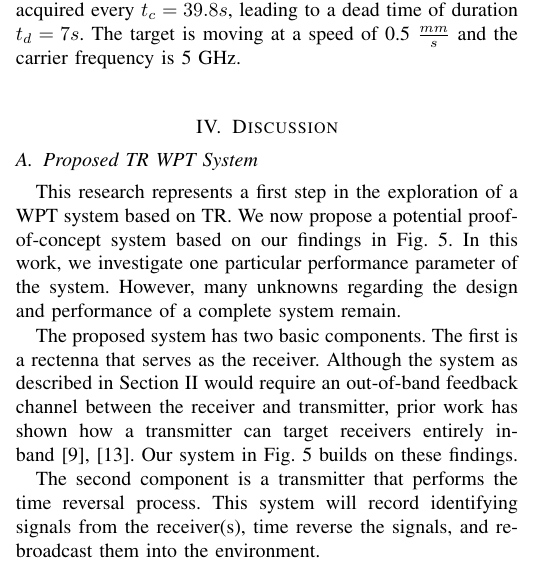
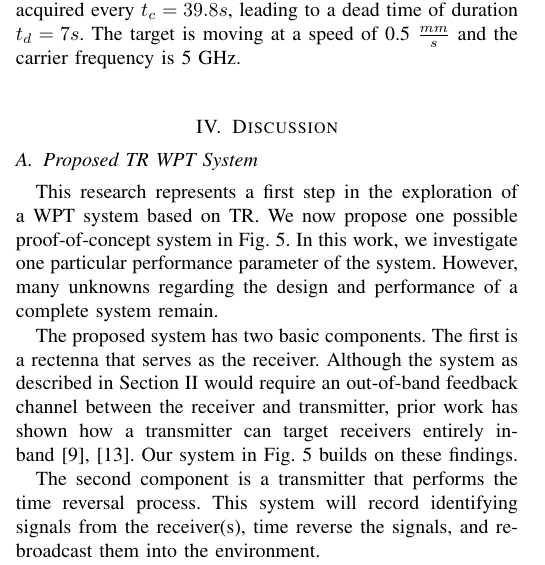
Before and after one commit to fcangialosi/wptc16, a LaTeX paper (paper.tex, which reads discussion.tex): part of one column of page 3 of 4, cut so that both start at the same text. Compiled offline with pdfLaTeX.

Commit message:
sma removal
took out "based on our findings"

```diff
--- a/discussion.tex
+++ b/discussion.tex
@@ -6,7 +6,7 @@
 \subsection{Proposed TR WPT System}
 \label{sec:system}
 
-This research represents a first step in the exploration of a WPT system based on TR. We now propose a potential proof-of-concept system based on our findings in Fig.~\ref{fig:SysImage}. In this work, we investigate one particular performance parameter of the system. However, many unknowns regarding the design and performance of a complete system remain.
+This research represents a first step in the exploration of a WPT system based on TR. We now propose one possible proof-of-concept system in Fig.~\ref{fig:SysImage}. In this work, we investigate one particular performance parameter of the system. However, many unknowns regarding the design and performance of a complete system remain.
 
 The proposed system has two basic components. The first is a rectenna that serves as the receiver. Although the system as described in Section~\ref{sec:meth} would require an out-of-band feedback channel between the receiver and transmitter, prior work has shown how a transmitter can target  receivers entirely in-band~\cite{nltr-wave-chaotic,roman}. Our system in Fig.~\ref{fig:SysImage} builds on these findings.
 
```
